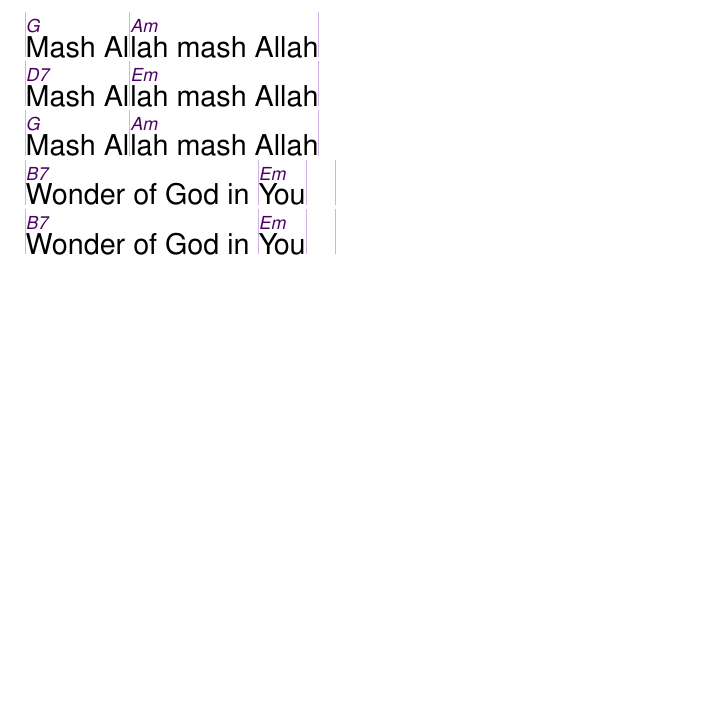
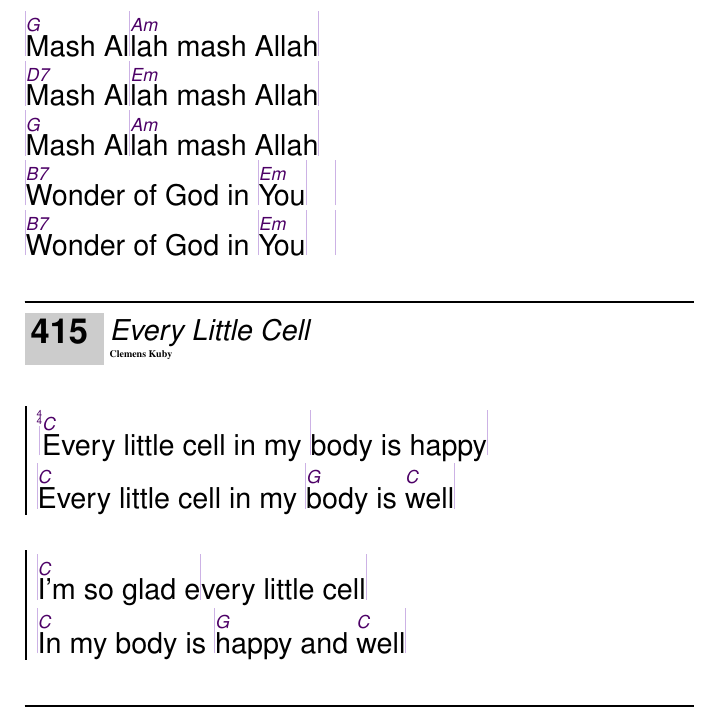
Before and after one commit to unilaiva/unilaiva-songbook, a LaTeX book (wisdom-songbook.tex, which reads content/songs_english.tex): part of page 54 of 97, cut so that both start at the same text, the shorter picture padded with empty space. Compiled offline with pdfLaTeX.

Commit message:
Add 'Every Little Cell'

```diff
--- a/content/songs_english.tex
+++ b/content/songs_english.tex
@@ -285,6 +285,18 @@
 \endsong
 
 
+\beginsong{Every Little Cell}[by={Clemens Kuby}]
+  \beginchorus
+    |\[C]Every little cell in my |body is happy|
+    |\[C]Every little cell in my |\[G]body is \[C]well|
+  \endchorus
+  \beginchorus
+    |\[C]I'm so glad e|very little cell|
+    |\[C]In my body is |\[G]happy and \[C]well|
+  \endchorus
+\endsong
+
+
 \beginsong{Coconut Tree}
   \beginchorus
     I left my family I left my life
```
